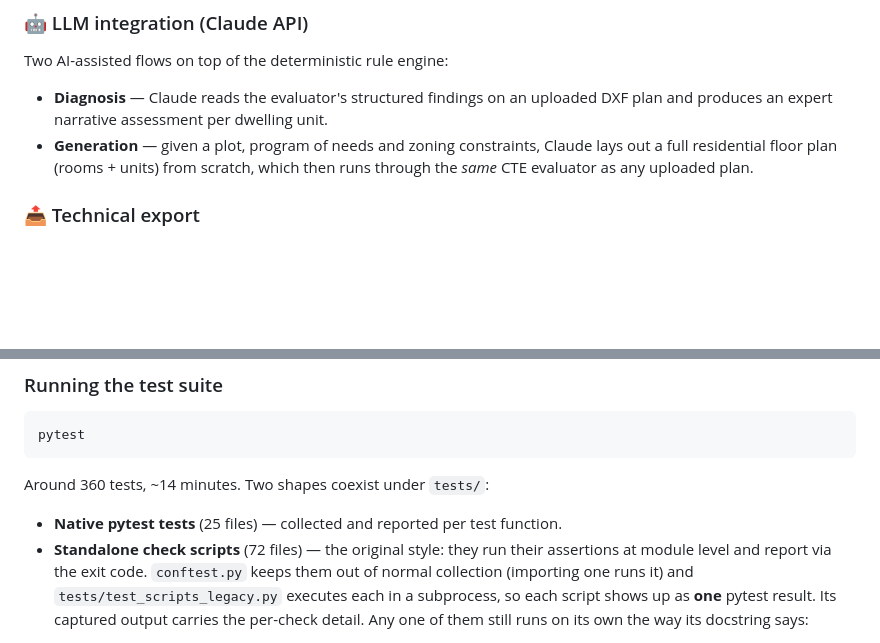
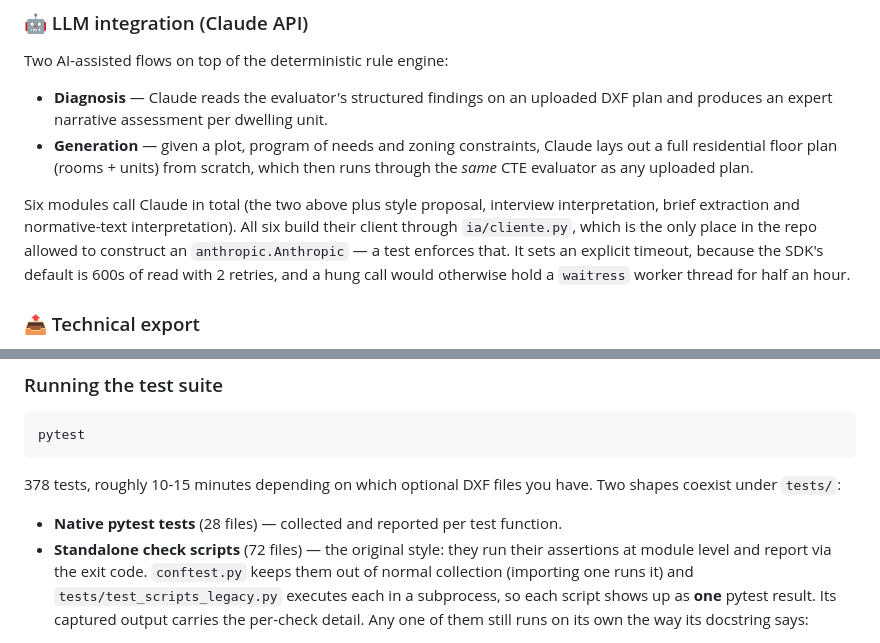
Before and after one commit to pablocamachomacia-droid/archmuse, a Markdown page: README.md, 2 parts joined by grey strips. Rendered like a GitHub page; blank space fills up the shorter version.

````diff
--- a/README.md
+++ b/README.md
@@ -64,6 +64,13 @@ Two AI-assisted flows on top of the deterministic rule engine:
 - **Generation** — given a plot, program of needs and zoning constraints, Claude lays out a full
   residential floor plan (rooms + units) from scratch, which then runs through the *same* CTE
   evaluator as any uploaded plan.
+
+Six modules call Claude in total (the two above plus style proposal, interview interpretation,
+brief extraction and normative-text interpretation). All six build their client through
+`ia/cliente.py`, which is the only place in the repo allowed to construct an
+`anthropic.Anthropic` — a test enforces that. It sets an explicit timeout, because the SDK's
+default is 600s of read with 2 retries, and a hung call would otherwise hold a `waitress` worker
+thread for half an hour.
 
 ### 📤 Technical export
 - **IFC4/BIM** (`ifcopenshell`) — exports each analyzed space as a real `IfcSpace` (area, name),
@@ -237,9 +244,10 @@ in the wrong unit.
 pytest
 ```
 
-Around 360 tests, ~14 minutes. Two shapes coexist under `tests/`:
+378 tests, roughly 10-15 minutes depending on which optional DXF files you have.
+Two shapes coexist under `tests/`:
 
-- **Native pytest tests** (25 files) — collected and reported per test function.
+- **Native pytest tests** (28 files) — collected and reported per test function.
 - **Standalone check scripts** (72 files) — the original style: they run their
   assertions at module level and report via the exit code. `conftest.py` keeps
   them out of normal collection (importing one runs it) and
````
Also changed, not shown: REFACTOR_MASTERPLAN.md (+23 -6 lines).
